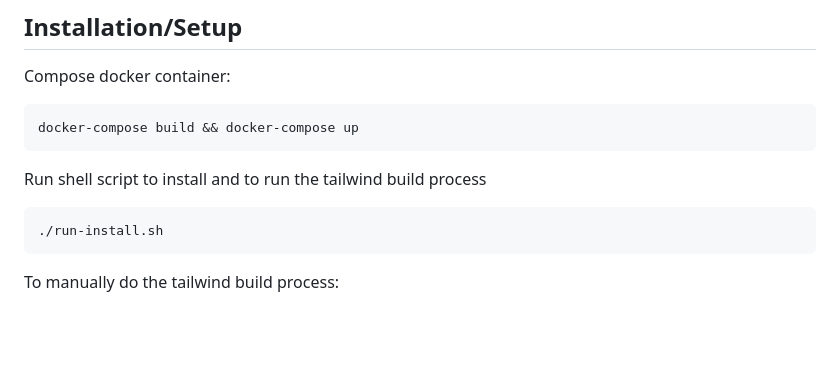
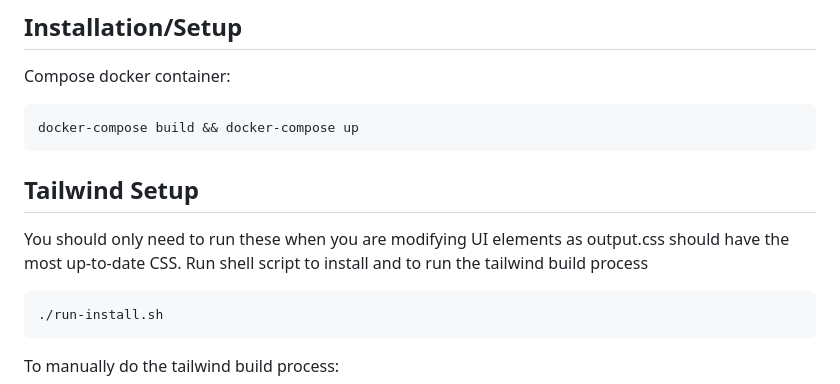
Before and after one commit to Parallax1738/bike-shop-2, a Markdown page: README.md, the part around the change. GitHub-like rendering; blank space fills up the shorter version.

Commit message:
Update README.md for tailwind setup

````diff
--- a/README.md
+++ b/README.md
@@ -15,7 +15,9 @@ Compose docker container:
 docker-compose build && docker-compose up
 ```
 
-Run shell script to install and to run the tailwind build process
+## Tailwind Setup
+
+You should only need to run these when you are modifying UI elements as output.css should have the most up-to-date CSS. Run shell script to install and to run the tailwind build process
 
 ```
 ./run-install.sh
````
